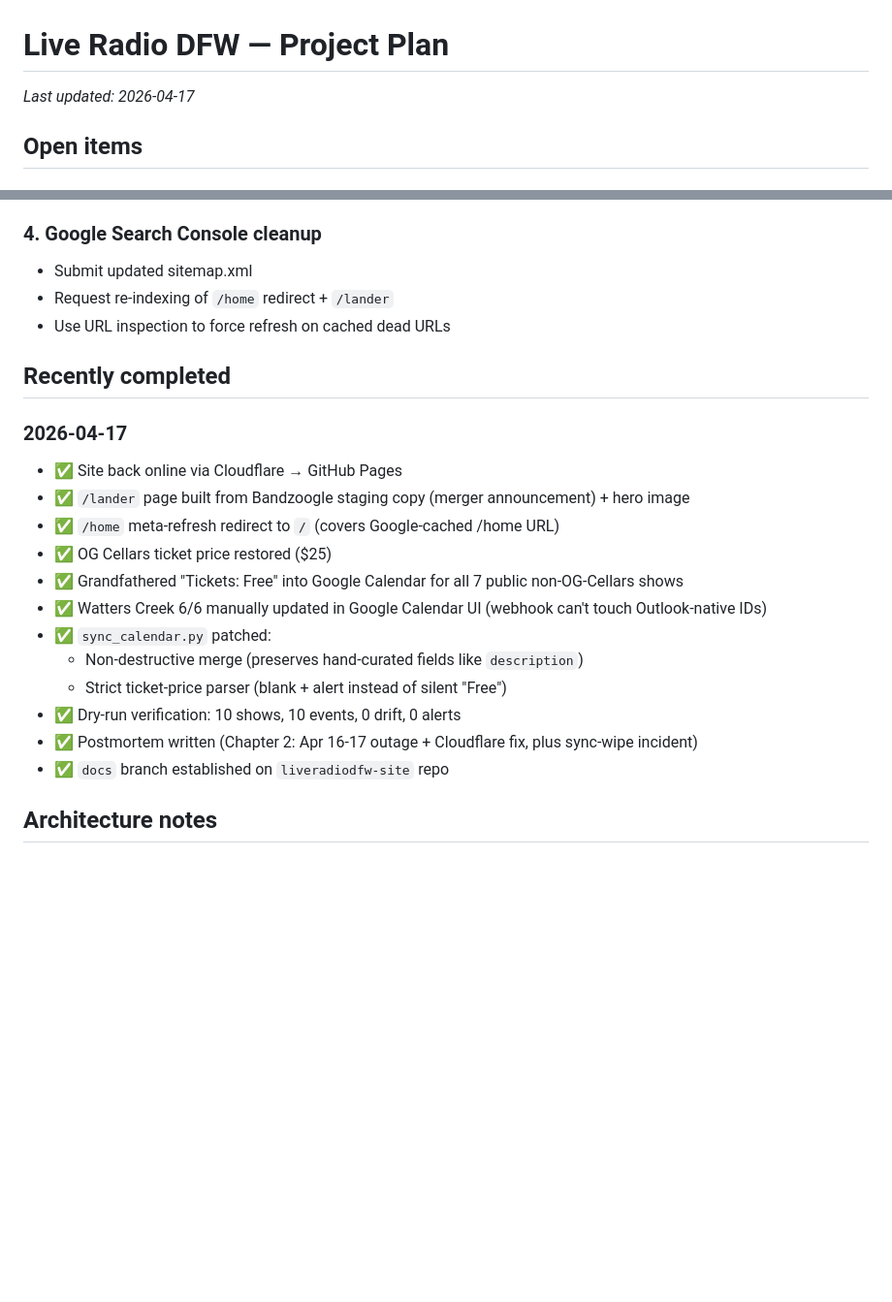
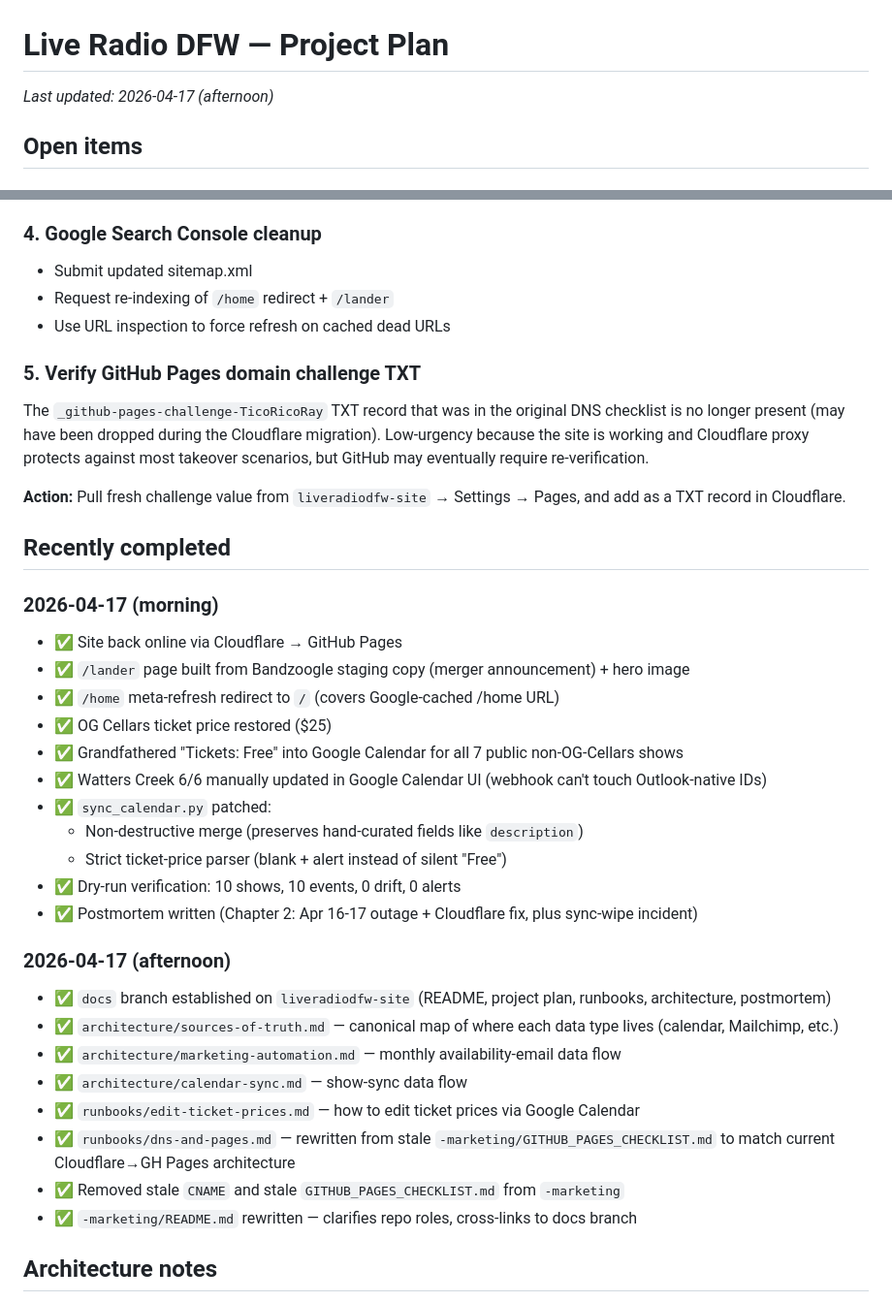
Before and after one commit to TicoRicoRay/liveradiodfw-site, a Markdown page: docs/project-plan.md, 2 parts joined by grey strips. Shown at 97% size. GitHub-like rendering; blank space fills up the shorter version.

Commit message:
project-plan: add GH challenge TXT open item; log docs-branch buildout completions

```diff
--- a/docs/project-plan.md
+++ b/docs/project-plan.md
@@ -1,6 +1,6 @@
 # Live Radio DFW — Project Plan
 
-_Last updated: 2026-04-17_
+_Last updated: 2026-04-17 (afternoon)_
 
 ## Open items
 
@@ -41,9 +41,14 @@ Bandzoogle staging (https://liveradiodfw.bandzoogle.com) plus The Bash profile s
 - Request re-indexing of `/home` redirect + `/lander`
 - Use URL inspection to force refresh on cached dead URLs
 
+### 5. Verify GitHub Pages domain challenge TXT
+The `_github-pages-challenge-TicoRicoRay` TXT record that was in the original DNS checklist is no longer present (may have been dropped during the Cloudflare migration). Low-urgency because the site is working and Cloudflare proxy protects against most takeover scenarios, but GitHub may eventually require re-verification.
+
+**Action:** Pull fresh challenge value from `liveradiodfw-site` → Settings → Pages, and add as a TXT record in Cloudflare.
+
 ## Recently completed
 
-### 2026-04-17
+### 2026-04-17 (morning)
 - ✅ Site back online via Cloudflare → GitHub Pages
 - ✅ `/lander` page built from Bandzoogle staging copy (merger announcement) + hero image
 - ✅ `/home` meta-refresh redirect to `/` (covers Google-cached /home URL)
@@ -55,7 +60,16 @@ Bandzoogle staging (https://liveradiodfw.bandzoogle.com) plus The Bash profile s
   - Strict ticket-price parser (blank + alert instead of silent "Free")
 - ✅ Dry-run verification: 10 shows, 10 events, 0 drift, 0 alerts
 - ✅ Postmortem written (Chapter 2: Apr 16-17 outage + Cloudflare fix, plus sync-wipe incident)
-- ✅ `docs` branch established on `liveradiodfw-site` repo
+
+### 2026-04-17 (afternoon)
+- ✅ `docs` branch established on `liveradiodfw-site` (README, project plan, runbooks, architecture, postmortem)
+- ✅ `architecture/sources-of-truth.md` — canonical map of where each data type lives (calendar, Mailchimp, etc.)
+- ✅ `architecture/marketing-automation.md` — monthly availability-email data flow
+- ✅ `architecture/calendar-sync.md` — show-sync data flow
+- ✅ `runbooks/edit-ticket-prices.md` — how to edit ticket prices via Google Calendar
+- ✅ `runbooks/dns-and-pages.md` — rewritten from stale `-marketing/GITHUB_PAGES_CHECKLIST.md` to match current Cloudflare→GH Pages architecture
+- ✅ Removed stale `CNAME` and stale `GITHUB_PAGES_CHECKLIST.md` from `-marketing`
+- ✅ `-marketing/README.md` rewritten — clarifies repo roles, cross-links to docs branch
 
 ## Architecture notes
 
```
